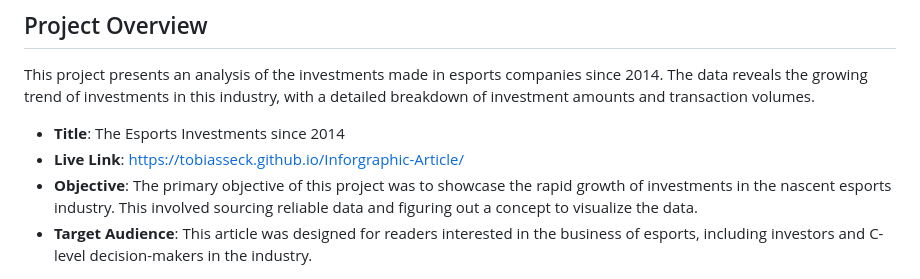
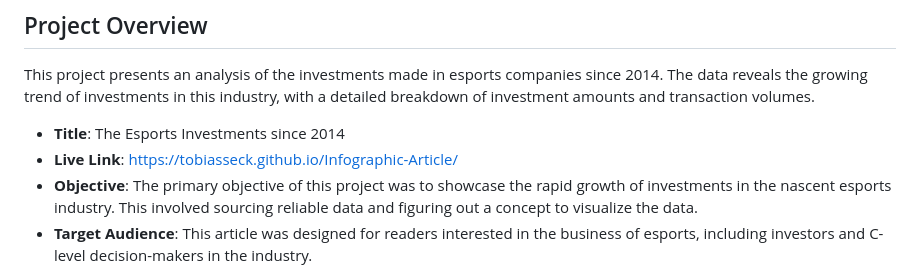
Before and after one commit to tobiasseck/Infographic-Article, a Markdown page: README.md, the part around the change. Drawn GitHub-style.

```diff
--- a/README.md
+++ b/README.md
@@ -7,7 +7,7 @@ This project presents a data-driven article created as part of my professional j
 ## Project Overview
 This project presents an analysis of the investments made in esports companies since 2014. The data reveals the growing trend of investments in this industry, with a detailed breakdown of investment amounts and transaction volumes.
 - **Title**: The Esports Investments since 2014
-- **Live Link**: https://tobiasseck.github.io/Inforgraphic-Article/
+- **Live Link**: https://tobiasseck.github.io/Infographic-Article/
 - **Objective**: The primary objective of this project was to showcase the rapid growth of investments in the nascent esports industry. This involved sourcing reliable data and figuring out a concept to visualize the data.
 - **Target Audience**: This article was designed for readers interested in the business of esports, including investors and C-level decision-makers in the industry.
 
```
